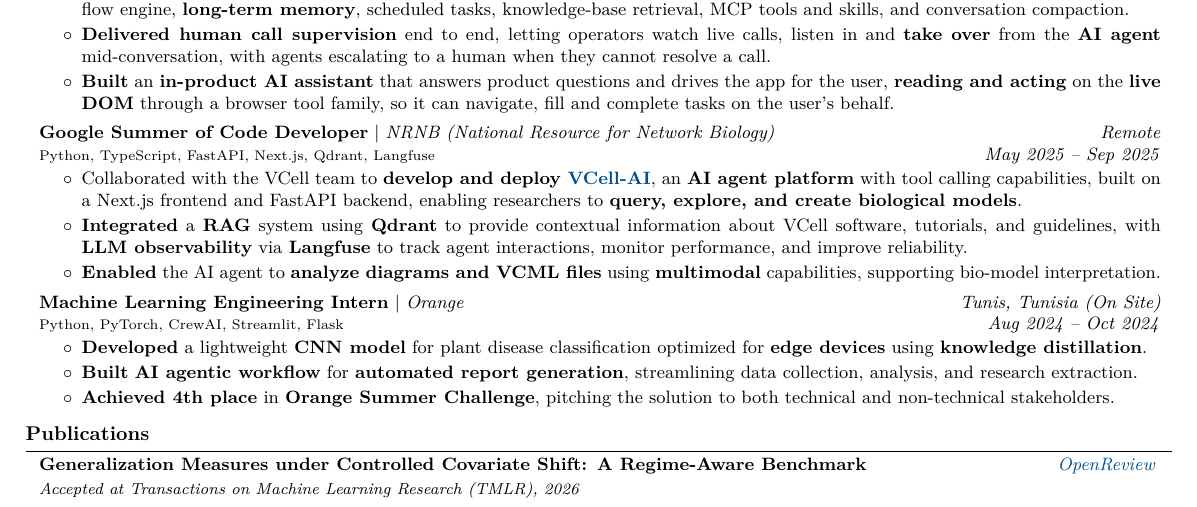
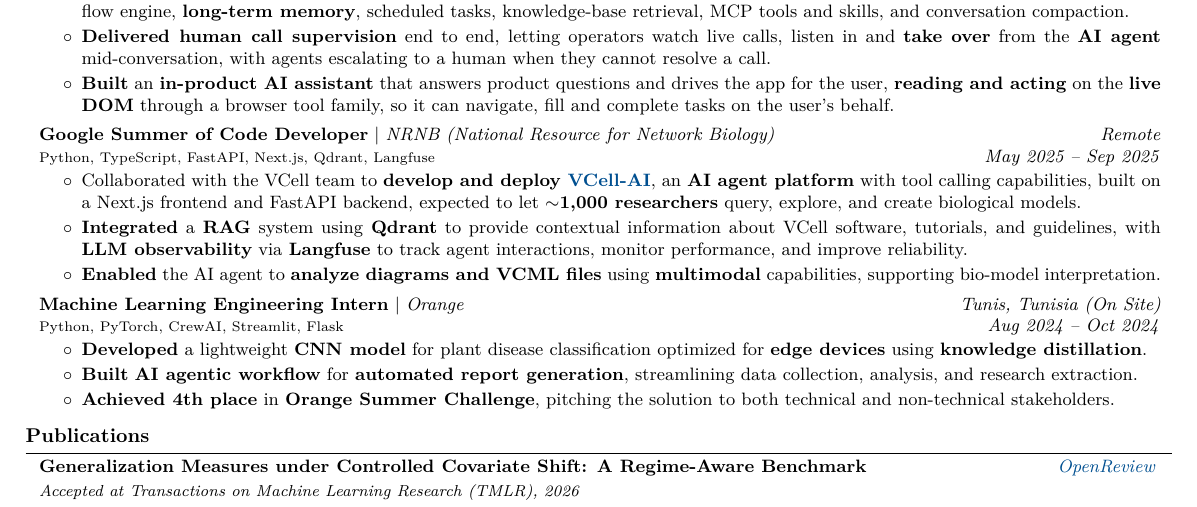
Before and after one commit to KacemMathlouthi/kacem, a LaTeX CV (resume/main.tex, which reads resume/sections/experience.tex): part of the page, cut so that both start at the same text. Compiled offline with pdfLaTeX.

Commit message:
feat(resume): add expected VCell-AI reach

```diff
--- a/resume/sections/experience.tex
+++ b/resume/sections/experience.tex
@@ -25,7 +25,7 @@
 \vspace{0.03 cm}
 \begin{onecolentry}
     \begin{highlights}
-        \item Collaborated with the VCell team to \textbf{develop and deploy \href{https://github.com/virtualcell/VCell-AI}{VCell-AI}}, an \textbf{AI agent platform} with tool calling capabilities, built on a Next.js frontend and FastAPI backend, enabling researchers to \textbf{query, explore, and create biological models}.
+        \item Collaborated with the VCell team to \textbf{develop and deploy \href{https://github.com/virtualcell/VCell-AI}{VCell-AI}}, an \textbf{AI agent platform} with tool calling capabilities, built on a Next.js frontend and FastAPI backend, expected to let \textbf{$\sim$1,000 researchers} query, explore, and create biological models.
         \item \textbf{Integrated} a \textbf{RAG} system using \textbf{Qdrant} to provide contextual information about VCell software, tutorials, and guidelines, with \textbf{LLM observability} via \textbf{Langfuse} to track agent interactions, monitor performance, and improve reliability.
         \item \textbf{Enabled} the AI agent to \textbf{analyze diagrams and VCML files} using \textbf{multimodal} capabilities, supporting bio-model interpretation.
     \end{highlights}
```
